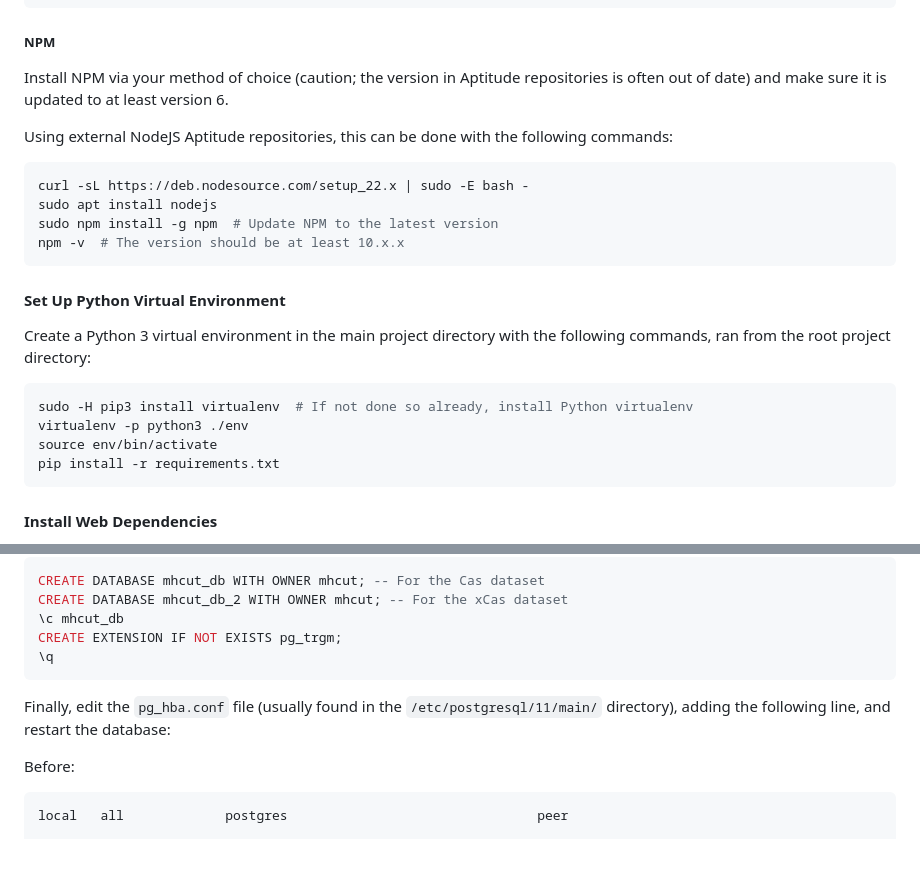
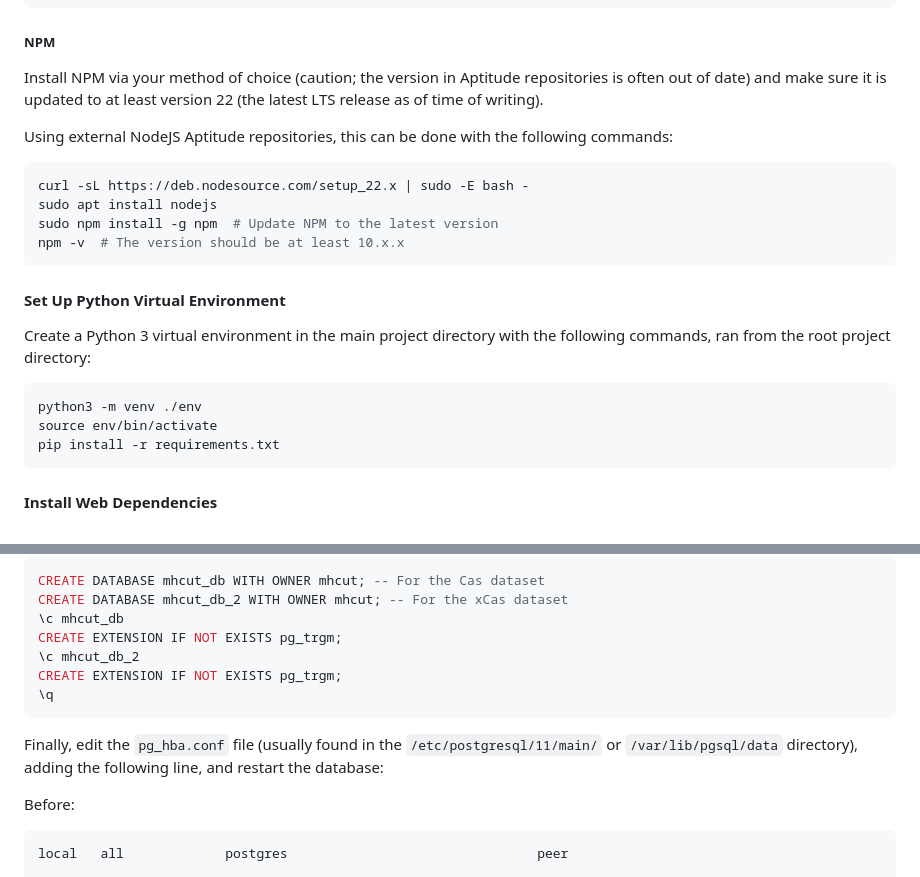
Before and after one commit to c3g/mhcut-browser, a Markdown page: README.md, 2 parts joined by grey strips. GitHub-like rendering; blank space fills up the shorter version.

Commit message:
docs: update some setup guide items

````diff
--- a/README.md
+++ b/README.md
@@ -122,7 +122,7 @@ sudo apt install postgresql postgresql-contrib
 
 Install NPM via your method of choice (caution; the version in Aptitude
 repositories is often out of date) and make sure it is updated to at least
-version 6.
+version 22 (the latest LTS release as of time of writing).
 
 Using external NodeJS Aptitude repositories, this can be done with the
 following commands:
@@ -140,8 +140,7 @@ Create a Python 3 virtual environment in the main project directory with the
 following commands, ran from the root project directory:
 
 ```bash
-sudo -H pip3 install virtualenv  # If not done so already, install Python virtualenv
-virtualenv -p python3 ./env
+python3 -m venv ./env
 source env/bin/activate
 pip install -r requirements.txt
 ```
@@ -184,12 +183,14 @@ CREATE DATABASE mhcut_db WITH OWNER mhcut; -- For the Cas dataset
 CREATE DATABASE mhcut_db_2 WITH OWNER mhcut; -- For the xCas dataset
 \c mhcut_db
 CREATE EXTENSION IF NOT EXISTS pg_trgm;
+\c mhcut_db_2
+CREATE EXTENSION IF NOT EXISTS pg_trgm;
 \q
 ```
 
 Finally, edit the `pg_hba.conf` file (usually found in the
-`/etc/postgresql/11/main/` directory), adding the following line, and
-restart the database:
+`/etc/postgresql/11/main/` or `/var/lib/pgsql/data` directory), adding the
+following line, and restart the database:
 
 Before:
 ```
````
